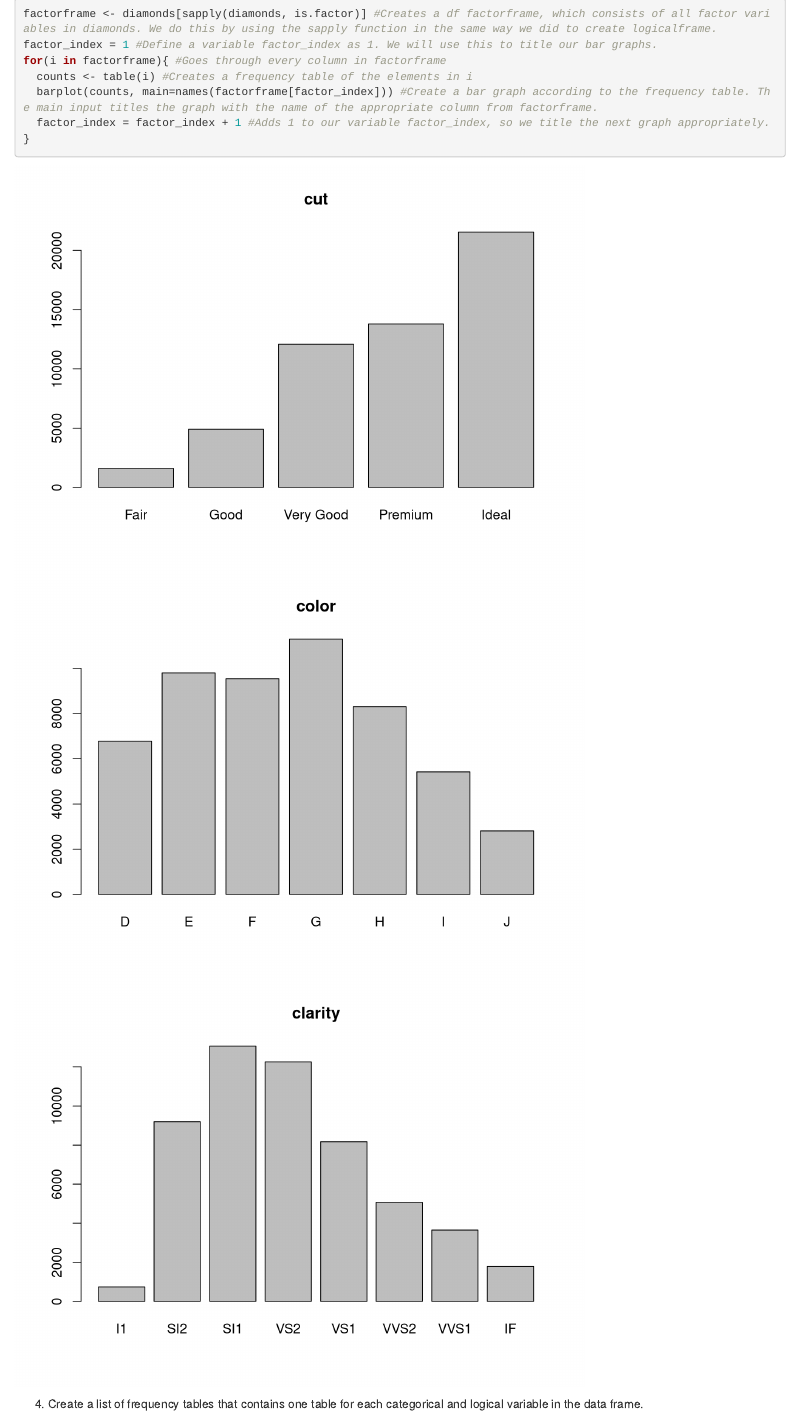
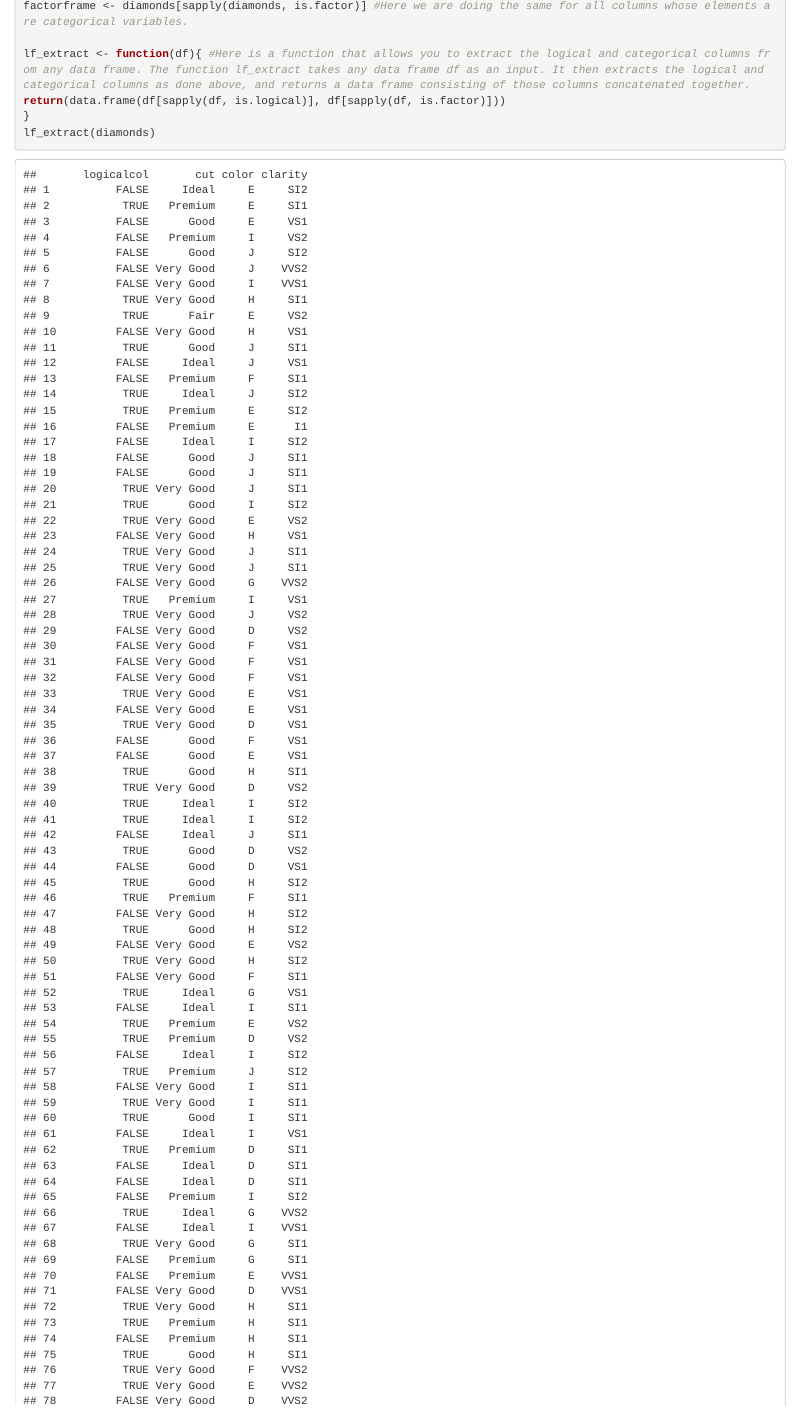
Before and after one commit to jam521/Fall510, an R Markdown document (TEST1_R.Rmd): the page in a window 1100 px wide, from 1430 px down before the commit and from 690 px down after it, so that both start at the same text. Rendered offline with R 4.5, knitr and Pandoc, with nearby package versions; code that draws random numbers runs with fixed seeds of ours.

Commit message:
TEST1
TEST1

````diff
--- a/TEST1_R.Rmd
+++ b/TEST1_R.Rmd
@@ -27,5 +27,11 @@ diamonds$logicalcol <- newsample #This adds a new column, called logicalcol, to
 
 ```{r}
 logicalframe <- diamonds[sapply(diamonds, is.logical)] #The s apply function takes in our diamonds data frame, and applies the function is.logical to each of its columns. This returns a vector of TRUE and FALSE, where there are TRUEs in locations corresponding to the logical columns of diamonds, and FALSEs corresponding to all other columns of diamonds. By placing this resulting vector in brackets after diamonds, we are returning all columns of diamonds for which is.logical returned TRUE (i.e. we are returning all logical columns of diamonds). Here I am assigning the returned column to the name logicalframe.
+factorframe <- diamonds[sapply(diamonds, is.factor)] #Here we are doing the same for all columns whose elements are categorical variables.
+
+lf_extract <- function(df){ #Here is a function that allows you to extract the logical and categorical columns from any data frame. The function lf_extract takes any data frame df as an input. It then extracts the logical and categorical columns as done above, and returns a data frame consisting of those columns concatenated together.
+return(data.frame(df[sapply(df, is.logical)], df[sapply(df, is.factor)]))
+}
+lf_extract(diamonds)
 ```
 
@@ -50,7 +56,7 @@ for(i in factorframe){ #Goes through every column in factorframe
 
 ```
 
-4. Create a list of frequency tables that contains one table for each categorical and logical variable in the data frame.
+Create a list of frequency tables that contains one table for each categorical and logical variable in the data frame.
 ```{r}
 freq_list = NULL #Creates an empty list called freq_list. This will be appended and made into a list of frequency tables.
 for(i in factorframe){ #Goes through every column in factorframe (i.e. every column of categorical variables)
````
Also changed, not shown: TEST1_R.Rmd (6 more changed lines).
